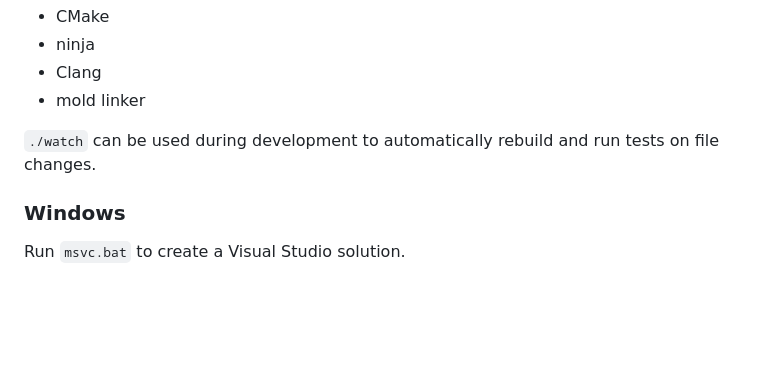
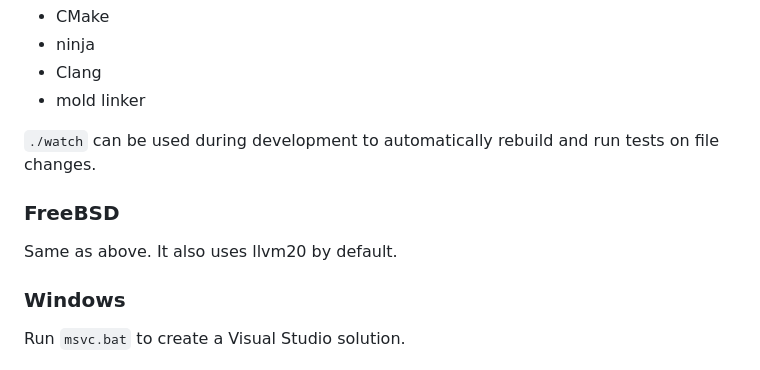
Before and after one commit to bullno1/bio, a Markdown page: README.md, the part around the change. Rendered like a GitHub page; blank space fills up the shorter version.

Commit message:
Add FreeBSD build instruction

```diff
--- a/README.md
+++ b/README.md
@@ -85,6 +85,11 @@ Required software:
 
 `./watch` can be used during development to automatically rebuild and run tests on file changes.
 
+### FreeBSD
+
+Same as above.
+It also uses llvm20 by default.
+
 ### Windows
 
 Run `msvc.bat` to create a Visual Studio solution.
```
